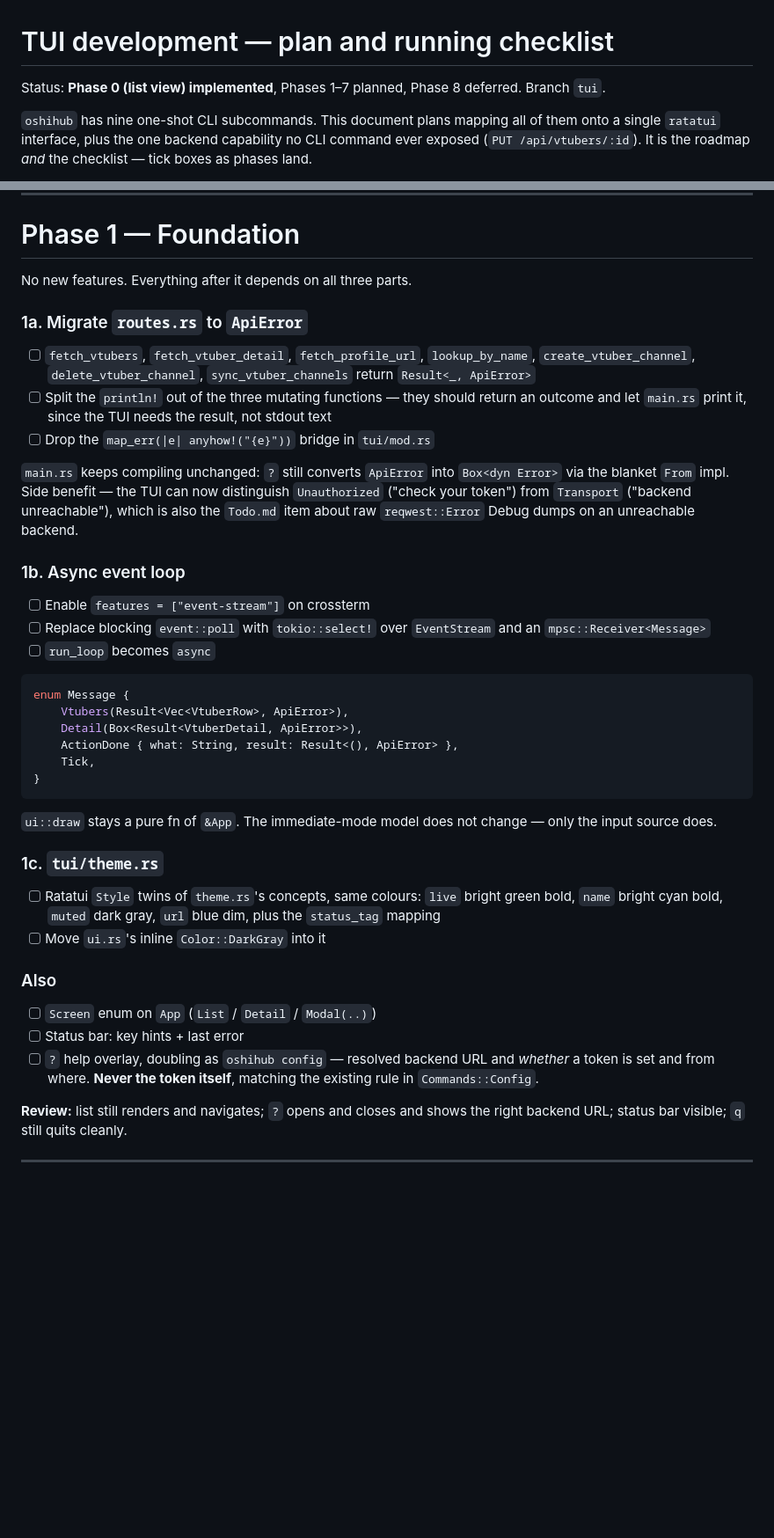
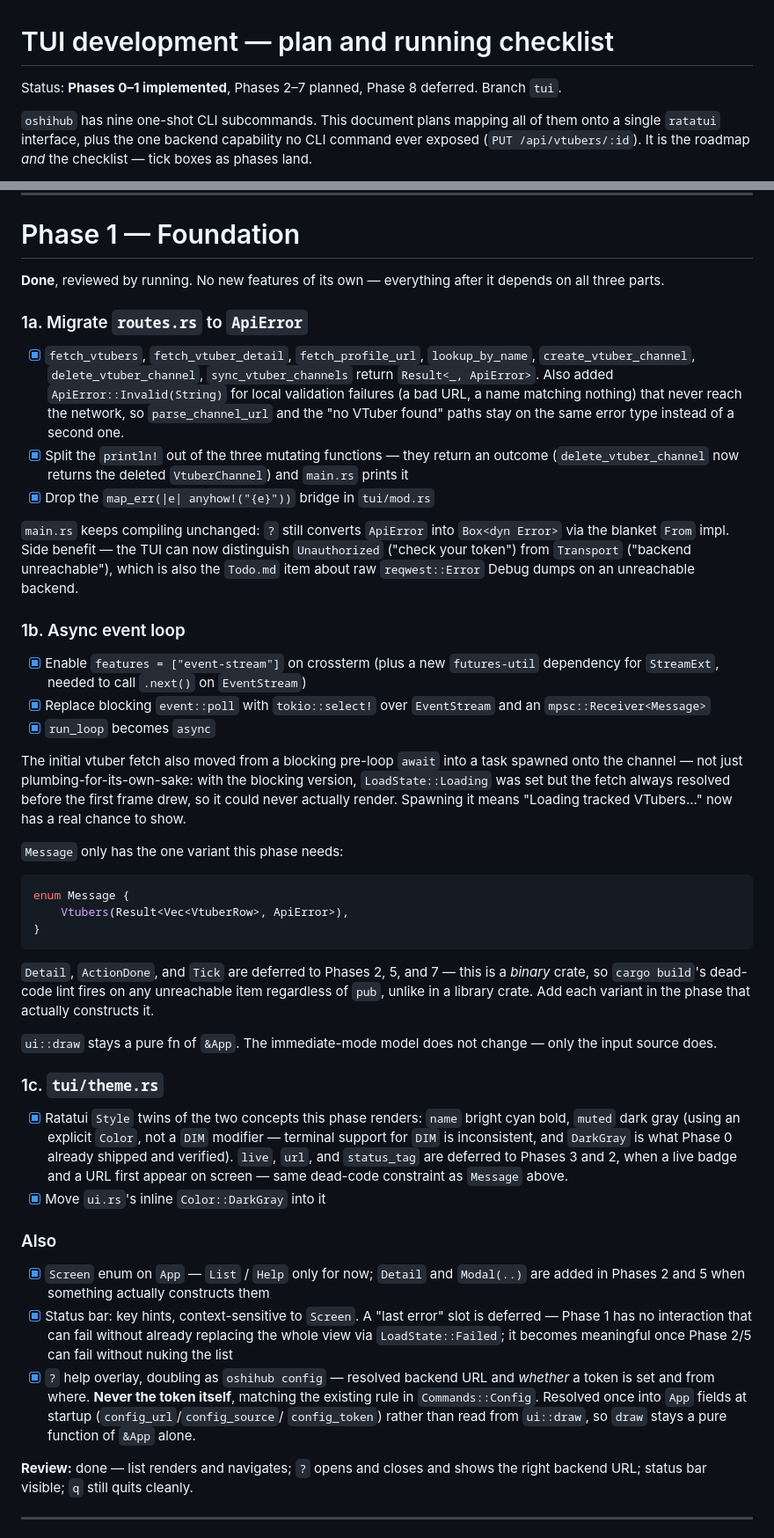
Before and after one commit to EriEriel/VTuber-Tracker, a Markdown page: TUI_DEVELOPMENT.md, 2 parts joined by grey strips. Shown at 88% size. Drawn GitHub-style; blank space fills up the shorter version.

Commit message:
Docs: check off TUI_DEVELOPMENT.md Phase 1
Records what actually landed vs. what got deferred to later phases
(Message/theme/Screen variants with no call site yet — this is a binary
crate, so cargo build's dead-code lint fires on those regardless of pub).

Co-Authored-By: Claude Sonnet 5 <noreply@anthropic.com>
Claude-Session: https://claude.ai/code/session_01GY1RNCwCLdvc8fFC1anJDP

````diff
--- a/TUI_DEVELOPMENT.md
+++ b/TUI_DEVELOPMENT.md
@@ -1,6 +1,6 @@
 # TUI development — plan and running checklist
 
-Status: **Phase 0 (list view) implemented**, Phases 1–7 planned, Phase 8
+Status: **Phases 0–1 implemented**, Phases 2–7 planned, Phase 8
 deferred. Branch `tui`.
 
 `oshihub` has nine one-shot CLI subcommands. This document plans mapping all of
@@ -168,17 +168,22 @@ Shape notes worth knowing before modelling anything:
 
 # Phase 1 — Foundation
 
-No new features. Everything after it depends on all three parts.
+**Done**, reviewed by running. No new features of its own — everything after
+it depends on all three parts.
 
 ### 1a. Migrate `routes.rs` to `ApiError`
 
-- [ ] `fetch_vtubers`, `fetch_vtuber_detail`, `fetch_profile_url`,
+- [x] `fetch_vtubers`, `fetch_vtuber_detail`, `fetch_profile_url`,
       `lookup_by_name`, `create_vtuber_channel`, `delete_vtuber_channel`,
-      `sync_vtuber_channels` return `Result<_, ApiError>`
-- [ ] Split the `println!` out of the three mutating functions — they should
-      return an outcome and let `main.rs` print it, since the TUI needs the
-      result, not stdout text
-- [ ] Drop the `map_err(|e| anyhow!("{e}"))` bridge in `tui/mod.rs`
+      `sync_vtuber_channels` return `Result<_, ApiError>`. Also added
+      `ApiError::Invalid(String)` for local validation failures (a bad URL, a
+      name matching nothing) that never reach the network, so
+      `parse_channel_url` and the "no VTuber found" paths stay on the same
+      error type instead of a second one.
+- [x] Split the `println!` out of the three mutating functions — they return
+      an outcome (`delete_vtuber_channel` now returns the deleted
+      `VtuberChannel`) and `main.rs` prints it
+- [x] Drop the `map_err(|e| anyhow!("{e}"))` bridge in `tui/mod.rs`
 
 `main.rs` keeps compiling unchanged: `?` still converts `ApiError` into
 `Box<dyn Error>` via the blanket `From` impl. Side benefit — the TUI can now
@@ -188,39 +193,63 @@ Debug dumps on an unreachable backend.
 
 ### 1b. Async event loop
 
-- [ ] Enable `features = ["event-stream"]` on crossterm
-- [ ] Replace blocking `event::poll` with `tokio::select!` over
+- [x] Enable `features = ["event-stream"]` on crossterm (plus a new
+      `futures-util` dependency for `StreamExt`, needed to call `.next()` on
+      `EventStream`)
+- [x] Replace blocking `event::poll` with `tokio::select!` over
       `EventStream` and an `mpsc::Receiver<Message>`
-- [ ] `run_loop` becomes `async`
+- [x] `run_loop` becomes `async`
+
+The initial vtuber fetch also moved from a blocking pre-loop `await` into a
+task spawned onto the channel — not just plumbing-for-its-own-sake: with the
+blocking version, `LoadState::Loading` was set but the fetch always resolved
+before the first frame drew, so it could never actually render. Spawning it
+means "Loading tracked VTubers..." now has a real chance to show.
+
+`Message` only has the one variant this phase needs:
 
 ```rust
 enum Message {
     Vtubers(Result<Vec<VtuberRow>, ApiError>),
-    Detail(Box<Result<VtuberDetail, ApiError>>),
-    ActionDone { what: String, result: Result<(), ApiError> },
-    Tick,
 }
 ```
+
+`Detail`, `ActionDone`, and `Tick` are deferred to Phases 2, 5, and 7 —
+this is a *binary* crate, so `cargo build`'s dead-code lint fires on any
+unreachable item regardless of `pub`, unlike in a library crate. Add each
+variant in the phase that actually constructs it.
 
 `ui::draw` stays a pure fn of `&App`. The immediate-mode model does not change
 — only the input source does.
 
 ### 1c. `tui/theme.rs`
 
-- [ ] Ratatui `Style` twins of `theme.rs`'s concepts, same colours: `live`
-      bright green bold, `name` bright cyan bold, `muted` dark gray, `url` blue
-      dim, plus the `status_tag` mapping
-- [ ] Move `ui.rs`'s inline `Color::DarkGray` into it
+- [x] Ratatui `Style` twins of the two concepts this phase renders: `name`
+      bright cyan bold, `muted` dark gray (using an explicit `Color`, not a
+      `DIM` modifier — terminal support for `DIM` is inconsistent, and
+      `DarkGray` is what Phase 0 already shipped and verified). `live`,
+      `url`, and `status_tag` are deferred to Phases 3 and 2, when a live
+      badge and a URL first appear on screen — same dead-code constraint as
+      `Message` above.
+- [x] Move `ui.rs`'s inline `Color::DarkGray` into it
 
 ### Also
 
-- [ ] `Screen` enum on `App` (`List` / `Detail` / `Modal(..)`)
-- [ ] Status bar: key hints + last error
-- [ ] `?` help overlay, doubling as `oshihub config` — resolved backend URL and
-      *whether* a token is set and from where. **Never the token itself**,
-      matching the existing rule in `Commands::Config`.
+- [x] `Screen` enum on `App` — `List` / `Help` only for now; `Detail` and
+      `Modal(..)` are added in Phases 2 and 5 when something actually
+      constructs them
+- [x] Status bar: key hints, context-sensitive to `Screen`. A "last error"
+      slot is deferred — Phase 1 has no interaction that can fail without
+      already replacing the whole view via `LoadState::Failed`; it becomes
+      meaningful once Phase 2/5 can fail without nuking the list
+- [x] `?` help overlay, doubling as `oshihub config` — resolved backend URL
+      and *whether* a token is set and from where. **Never the token
+      itself**, matching the existing rule in `Commands::Config`. Resolved
+      once into `App` fields at startup (`config_url`/`config_source`/
+      `config_token`) rather than read from `ui::draw`, so `draw` stays a
+      pure function of `&App` alone.
 
-**Review:** list still renders and navigates; `?` opens and closes and shows
+**Review:** done — list renders and navigates; `?` opens and closes and shows
 the right backend URL; status bar visible; `q` still quits cleanly.
 
 ---
````
